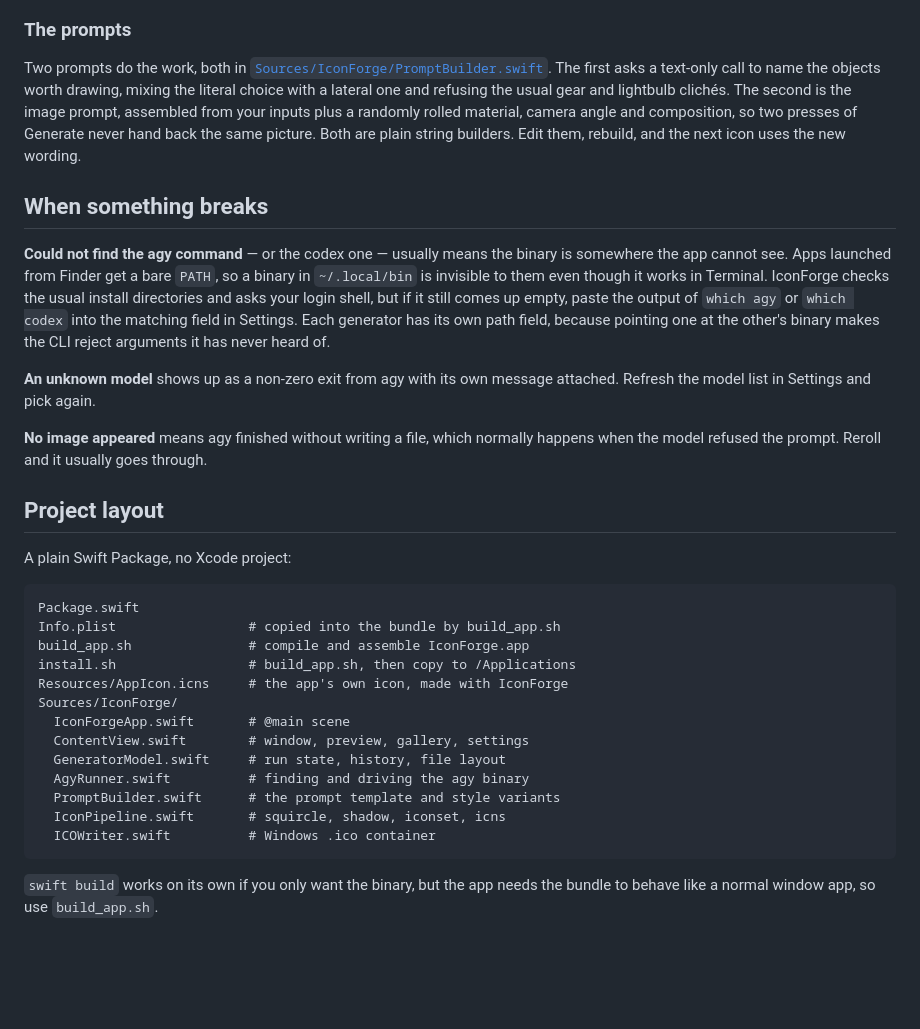
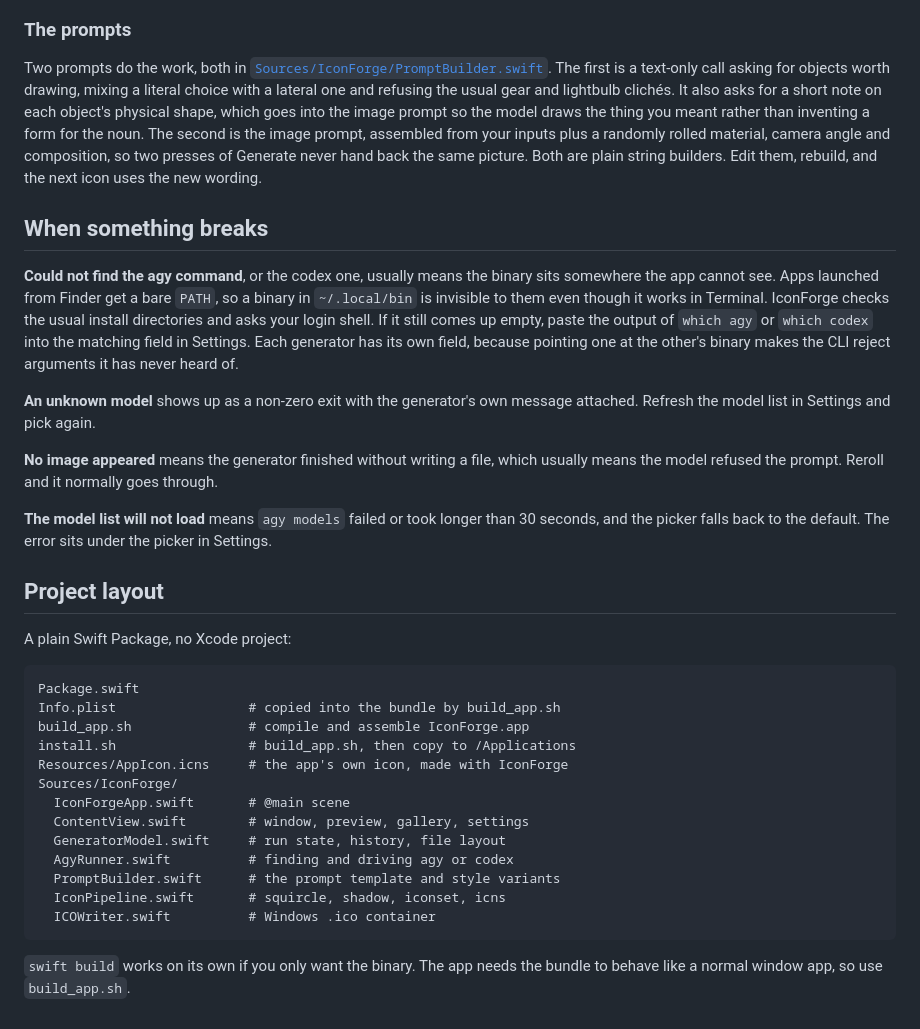
Before and after one commit to Alyetama/IconForge, a Markdown page: README.md, the part around one of its changes. GitHub-like rendering; blank space fills up the shorter version.

````diff
--- a/README.md
+++ b/README.md
@@ -120,15 +126,17 @@ Raise `squircleExponent` for squarer corners, lower it toward 2 for a plain roun
 
 ### The prompts
 
-Two prompts do the work, both in [`Sources/IconForge/PromptBuilder.swift`](Sources/IconForge/PromptBuilder.swift). The first asks a text-only call to name the objects worth drawing, mixing the literal choice with a lateral one and refusing the usual gear and lightbulb clichés. The second is the image prompt, assembled from your inputs plus a randomly rolled material, camera angle and composition, so two presses of Generate never hand back the same picture. Both are plain string builders. Edit them, rebuild, and the next icon uses the new wording.
+Two prompts do the work, both in [`Sources/IconForge/PromptBuilder.swift`](Sources/IconForge/PromptBuilder.swift). The first is a text-only call asking for objects worth drawing, mixing a literal choice with a lateral one and refusing the usual gear and lightbulb clichés. It also asks for a short note on each object's physical shape, which goes into the image prompt so the model draws the thing you meant rather than inventing a form for the noun. The second is the image prompt, assembled from your inputs plus a randomly rolled material, camera angle and composition, so two presses of Generate never hand back the same picture. Both are plain string builders. Edit them, rebuild, and the next icon uses the new wording.
 
 ## When something breaks
 
-**Could not find the agy command** — or the codex one — usually means the binary is somewhere the app cannot see. Apps launched from Finder get a bare `PATH`, so a binary in `~/.local/bin` is invisible to them even though it works in Terminal. IconForge checks the usual install directories and asks your login shell, but if it still comes up empty, paste the output of `which agy` or `which codex` into the matching field in Settings. Each generator has its own path field, because pointing one at the other's binary makes the CLI reject arguments it has never heard of.
+**Could not find the agy command**, or the codex one, usually means the binary sits somewhere the app cannot see. Apps launched from Finder get a bare `PATH`, so a binary in `~/.local/bin` is invisible to them even though it works in Terminal. IconForge checks the usual install directories and asks your login shell. If it still comes up empty, paste the output of `which agy` or `which codex` into the matching field in Settings. Each generator has its own field, because pointing one at the other's binary makes the CLI reject arguments it has never heard of.
 
-**An unknown model** shows up as a non-zero exit from agy with its own message attached. Refresh the model list in Settings and pick again.
+**An unknown model** shows up as a non-zero exit with the generator's own message attached. Refresh the model list in Settings and pick again.
 
-**No image appeared** means agy finished without writing a file, which normally happens when the model refused the prompt. Reroll and it usually goes through.
+**No image appeared** means the generator finished without writing a file, which usually means the model refused the prompt. Reroll and it normally goes through.
+
+**The model list will not load** means `agy models` failed or took longer than 30 seconds, and the picker falls back to the default. The error sits under the picker in Settings.
 
 ## Project layout
 
@@ -144,10 +152,10 @@ Sources/IconForge/
   IconForgeApp.swift       # @main scene
   ContentView.swift        # window, preview, gallery, settings
   GeneratorModel.swift     # run state, history, file layout
-  AgyRunner.swift          # finding and driving the agy binary
+  AgyRunner.swift          # finding and driving agy or codex
   PromptBuilder.swift      # the prompt template and style variants
   IconPipeline.swift       # squircle, shadow, iconset, icns
   ICOWriter.swift          # Windows .ico container
 ```
 
-`swift build` works on its own if you only want the binary, but the app needs the bundle to behave like a normal window app, so use `build_app.sh`.
+`swift build` works on its own if you only want the binary. The app needs the bundle to behave like a normal window app, so use `build_app.sh`.
````
Also changed, not shown: other parts of README.md (+38 -32 lines).
